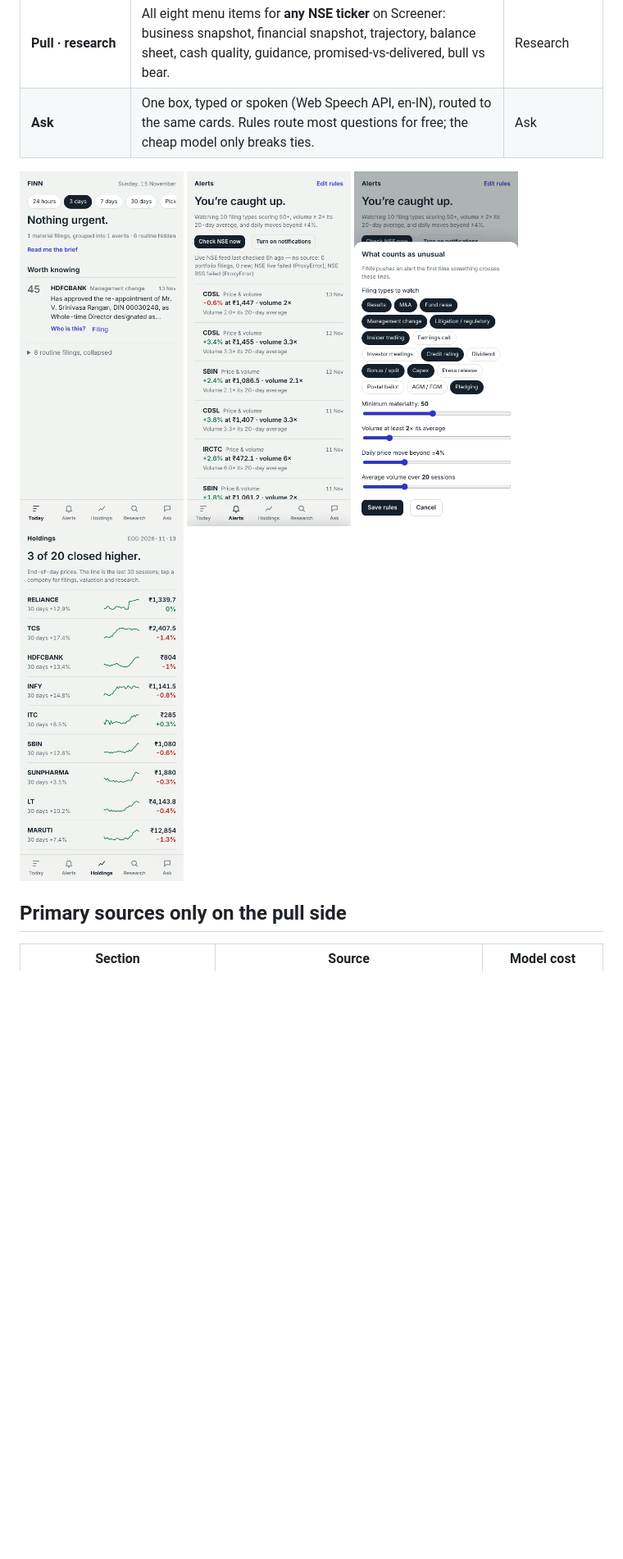
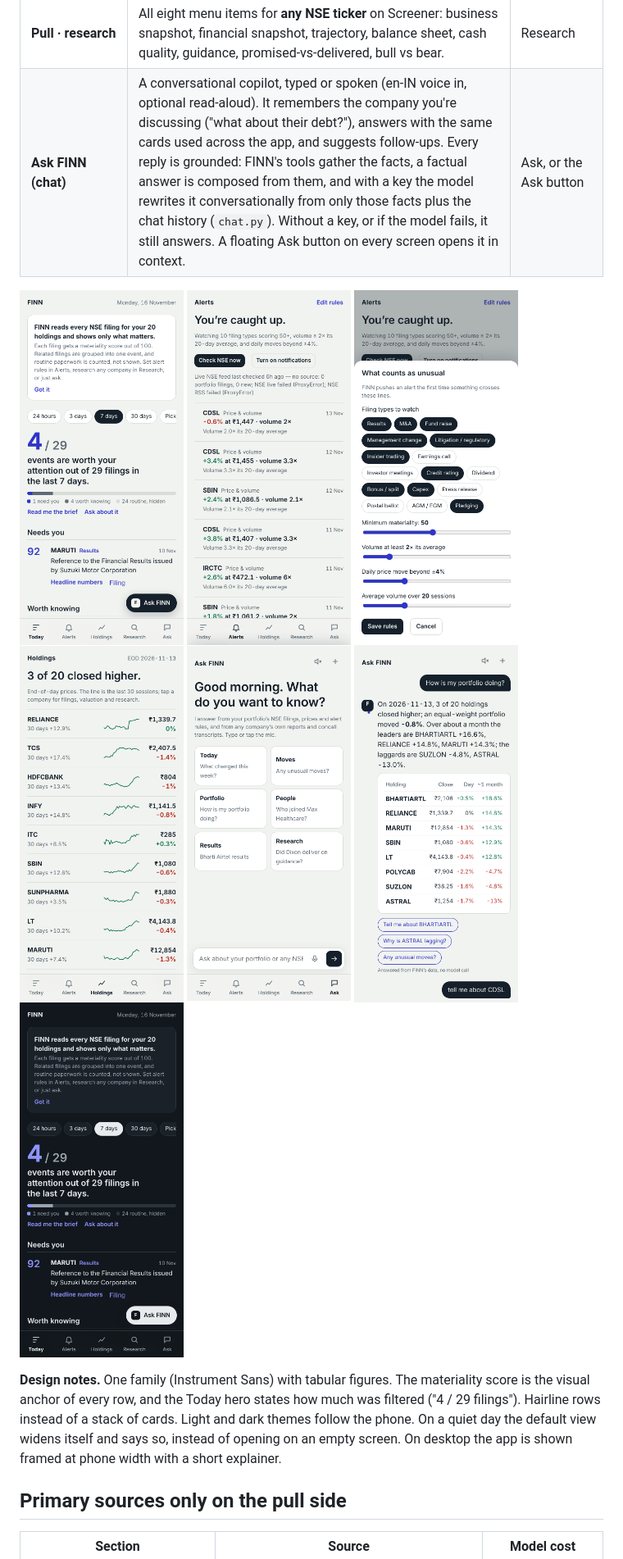
Before and after one commit to omsrathi123/finn-investment-agent, a Markdown page: README.md, the part around one of its changes. Shown at 82% size. Drawn GitHub-style; pictures changed too: docs/ask.png (added), docs/chat.png (added), docs/today-dark.png (added); blank space fills up the shorter version.

```diff
--- a/README.md
+++ b/README.md
@@ -13,14 +13,21 @@ It works in the two modes the brief asks for:
 | **Push · results** | Revenue, EBITDA, PBT, PAT from the actual results filing (cheap model), QoQ/YoY computed in code, cross-checked against Screener's quarterly table. No key → Screener numbers, labelled. | "Headline numbers" on any results item |
 | **Push · management change** | Who is coming in and where from: name/role from the filing headline (regex, free) → the filing's own SEBI profile annexure (cheap model) → web-grounded background with sources (Gemini + Google Search) → LinkedIn search link. | "Who is this?" |
 | **Pull · research** | All eight menu items for **any NSE ticker** on Screener: business snapshot, financial snapshot, trajectory, balance sheet, cash quality, guidance, promised-vs-delivered, bull vs bear. | Research |
-| **Ask** | One box, typed or spoken (Web Speech API, en-IN), routed to the same cards. Rules route most questions for free; the cheap model only breaks ties. | Ask |
+| **Ask FINN (chat)** | A conversational copilot, typed or spoken (en-IN voice in, optional read-aloud). It remembers the company you're discussing ("what about their debt?"), answers with the same cards used across the app, and suggests follow-ups. Every reply is grounded: FINN's tools gather the facts, a factual answer is composed from them, and with a key the model rewrites it conversationally from only those facts plus the chat history (`chat.py`). Without a key, or if the model fails, it still answers. A floating Ask button on every screen opens it in context. | Ask, or the Ask button |
 
 <p>
 <img src="docs/today.png" width="200" alt="Today: windowed digest with materiality scores">
 <img src="docs/alerts.png" width="200" alt="Alerts: triggered price, volume and filing alerts">
 <img src="docs/rules.png" width="200" alt="Alert rules sheet">
 <img src="docs/holdings.png" width="200" alt="Holdings with 30-session sparklines">
+<img src="docs/ask.png" width="200" alt="Ask FINN welcome screen">
+<img src="docs/chat.png" width="200" alt="Ask FINN conversation with a holdings table">
+<img src="docs/today-dark.png" width="200" alt="Today in dark mode">
 </p>
+
+**Design notes.** One family (Instrument Sans) with tabular figures. The materiality score is the visual anchor of
+every row, and the Today hero states how much was filtered ("4 / 29 filings"). Hairline rows instead of a stack of cards. Light and dark themes follow the phone. On a quiet day the default view widens itself and says so,
+instead of opening on an empty screen. On desktop the app is shown framed at phone width with a short explainer.
 
 ## Primary sources only on the pull side
 
```
Also changed, not shown: other parts of README.md (+3 -2 lines), SUBMISSION.md (+3 -2 lines), 7 other files.
